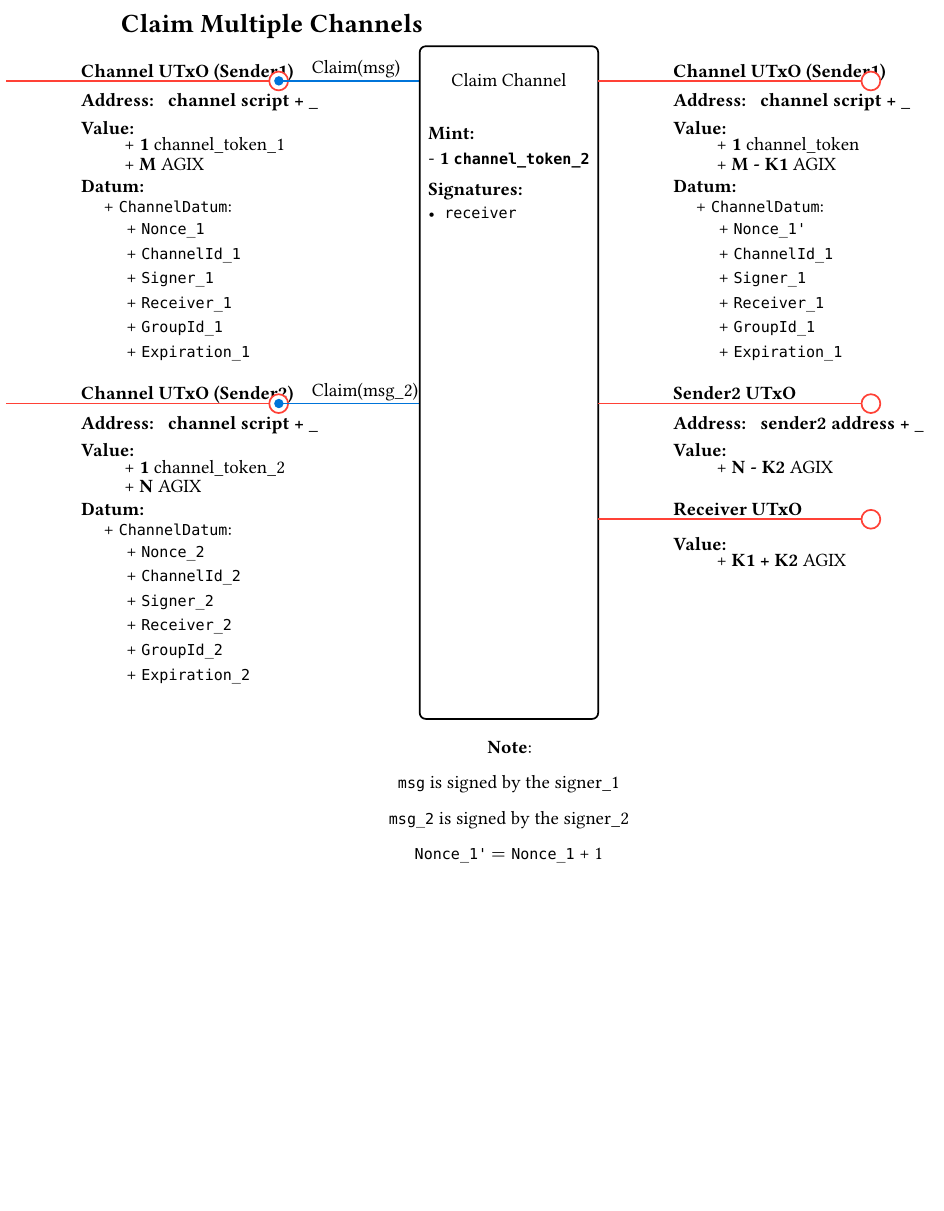
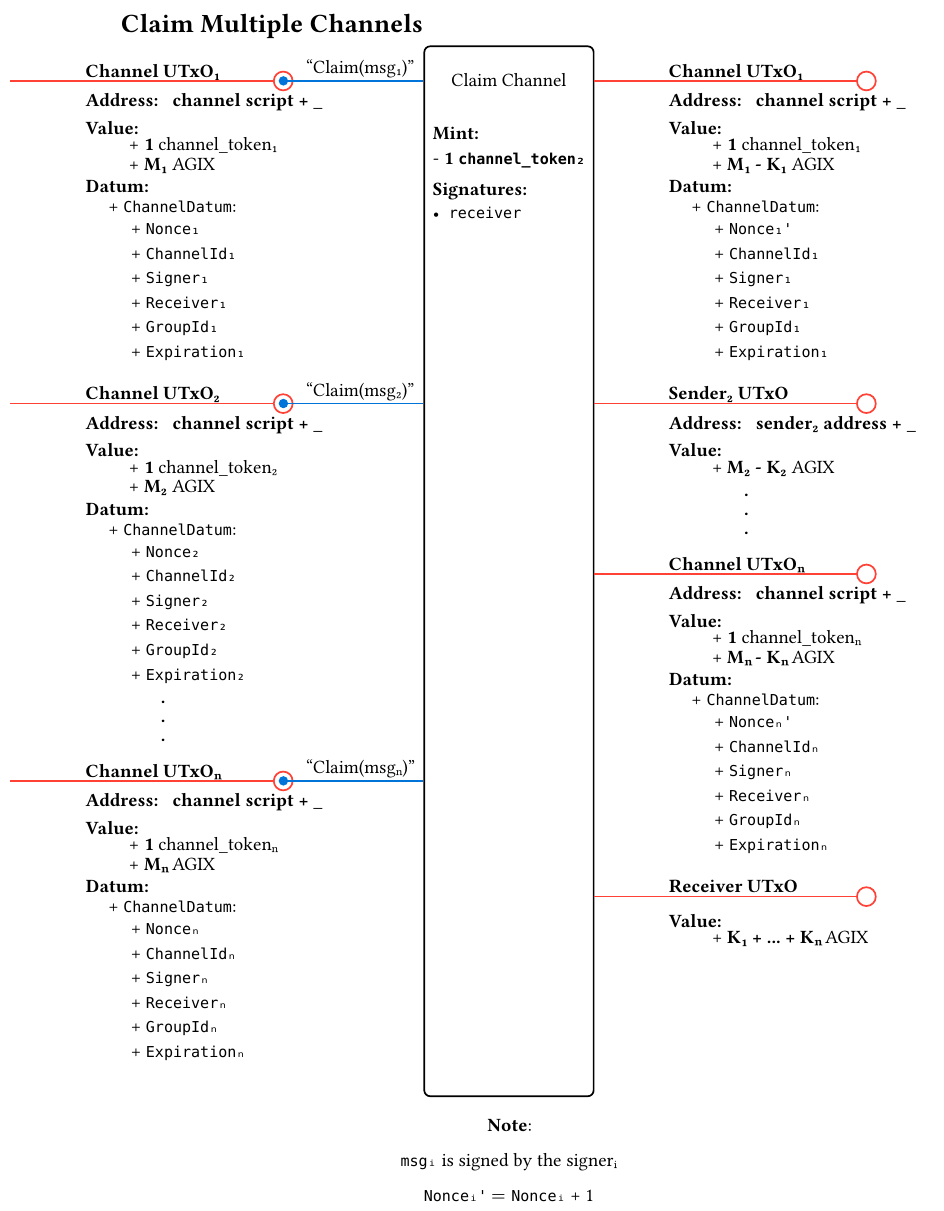
Before and after one commit to txpipe-shop/tx3-multiparty-escrow, a Typst document (docs/typ/txs.typ): part of page 4 of 5, cut so that both start at the same text, the shorter picture padded with empty space. The pictures show the PDF file docs/typ/txs.pdf that the author committed with the source.

Commit message:
update multi claim tx diagram

```diff
--- a/docs/typ/txs.typ
+++ b/docs/typ/txs.typ
@@ -186,53 +186,77 @@
   #vanilla_transaction("Claim Channel",
   inputs: (
     (
-      name: "Channel UTxO (Sender1)",
+      name: "Channel UTxO₁",
       address: "channel script + _",
       value: (
-        "channel_token_1": "1",
-        AGIX: "M"
+        "channel_token₁": "1",
+        AGIX: "M₁"
       ),
       datum: (
         ChannelDatum : (
-          "Nonce_1": "",
-          "ChannelId_1":"",
-          "Signer_1":"",
-          "Receiver_1":"",
-          "GroupId_1":"",
-          "Expiration_1":"",
+          "Nonce₁": "",
+          "ChannelId₁":"",
+          "Signer₁":"",
+          "Receiver₁":"",
+          "GroupId₁":"",
+          "Expiration₁":"",
         ),
       ),
-      redeemer: "Claim(msg)",
+      redeemer: [#h(-6pt) "Claim(msg₁)"],
     ),
     (
-      name: "Channel UTxO (Sender2)",
+      name: "Channel UTxO₂",
       address: "channel script + _",
       value: (
-        "channel_token_2": "1",
-        AGIX: "N"
+        "channel_token₂": "1",
+        AGIX: "M₂"
       ),
       datum: (
         ChannelDatum : (
-          "Nonce_2": "",
-          "ChannelId_2":"",
-          "Signer_2":"",
-          "Receiver_2":"",
-          "GroupId_2":"",
-          "Expiration_2":"",
+          "Nonce₂": "",
+          "ChannelId₂":"",
+          "Signer₂":"",
+          "Receiver₂":"",
+          "GroupId₂":"",
+          "Expiration₂":"",
         ),
       ),
-      redeemer: "Claim(msg_2)",
-    )
+      redeemer: [#h(-6pt) "Claim(msg₂)"],
+    ),
+    (dots: ""),
+        (
+      name: "Channel UTxOₙ",
+      address: "channel script + _",
+      value: (
+        "channel_tokenₙ": "1",
+        AGIX: "Mₙ"
+      ),
+      datum: (
+        ChannelDatum : (
+          "Nonceₙ": "",
+          "ChannelIdₙ":"",
+          "Signerₙ":"",
+          "Receiverₙ":"",
+          "GroupIdₙ":"",
+          "Expirationₙ":"",
+        ),
+      ),
+      redeemer: [#h(-6pt) "Claim(msgₙ)"],
+    ),
   ),
   outputs: (
     (
-      name: "Channel UTxO (Sender1)",
+      name: "Channel UTxO₁",
       address: "channel script + _",
       value: (
-        "channel_token": "1",
-        AGIX: "M - K1"
+        "channel_token₁": "1",
+        AGIX: "M₁ - K₁"
       ),
       datum: (
         ChannelDatum : (
-          "Nonce_1'": "",
-          "ChannelId_1":"",
+          "Nonce₁'": "",
+          "ChannelId₁":"",
+          "Signer₁":"",
+          "Receiver₁":"",
+          "GroupId₁":"",
+          "Expiration₁":"",
@@ -249,2 +269,7 @@
       value: (
-        AGIX: "N - K2"
+        AGIX: "M₂ - K₂"
+      ),
+    ),
+    (dots:""),
+    (
+      name: "Channel UTxOₙ",
@@ -250,0 +279,10 @@
+        AGIX: "Mₙ - Kₙ"
+      ),
+      datum: (
+        ChannelDatum : (
+          "Nonceₙ'": "",
+          "ChannelIdₙ":"",
+          "Signerₙ":"",
+          "Receiverₙ":"",
+          "GroupIdₙ":"",
+          "Expirationₙ":"",
@@ -263,11 +302,9 @@
   signatures: ((`receiver`), ),
   notes: [
     #v(0.1pt)
-    `msg` is signed by the signer_1
+    `msgᵢ` is signed by the signerᵢ
     #v(0.1pt)
-    `msg_2` is signed by the signer_2
-    #v(0.1pt)
-    `Nonce_1'` $=$ `Nonce_1` + 1
+    `Nonceᵢ'` $=$ `Nonceᵢ` + 1
   ]
 )
 ]
```
Also changed, not shown: docs/design.md (+3 -1 lines), docs/imgs/multi-claim.png, docs/typ/txs.pdf, docs/typ/txs.typ (16 more changed lines).
